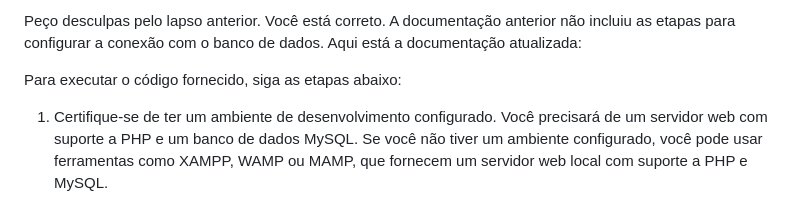
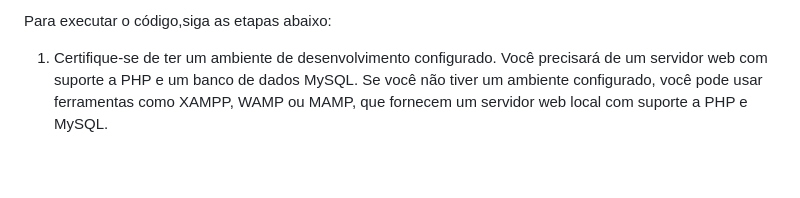
Before and after one commit to MatheusCarvalhoDN/todo_list, a Markdown page: readme.md, the part around the change. Rendered like a GitHub page; blank space fills up the shorter version.

```diff
--- a/readme.md
+++ b/readme.md
@@ -1,6 +1,4 @@
-Peço desculpas pelo lapso anterior. Você está correto. A documentação anterior não incluiu as etapas para configurar a conexão com o banco de dados. Aqui está a documentação atualizada:
-
-Para executar o código fornecido, siga as etapas abaixo:
+Para executar o código,siga as etapas abaixo:
 
 1. Certifique-se de ter um ambiente de desenvolvimento configurado. Você precisará de um servidor web com suporte a PHP e um banco de dados MySQL. Se você não tiver um ambiente configurado, você pode usar ferramentas como XAMPP, WAMP ou MAMP, que fornecem um servidor web local com suporte a PHP e MySQL.
 
```
